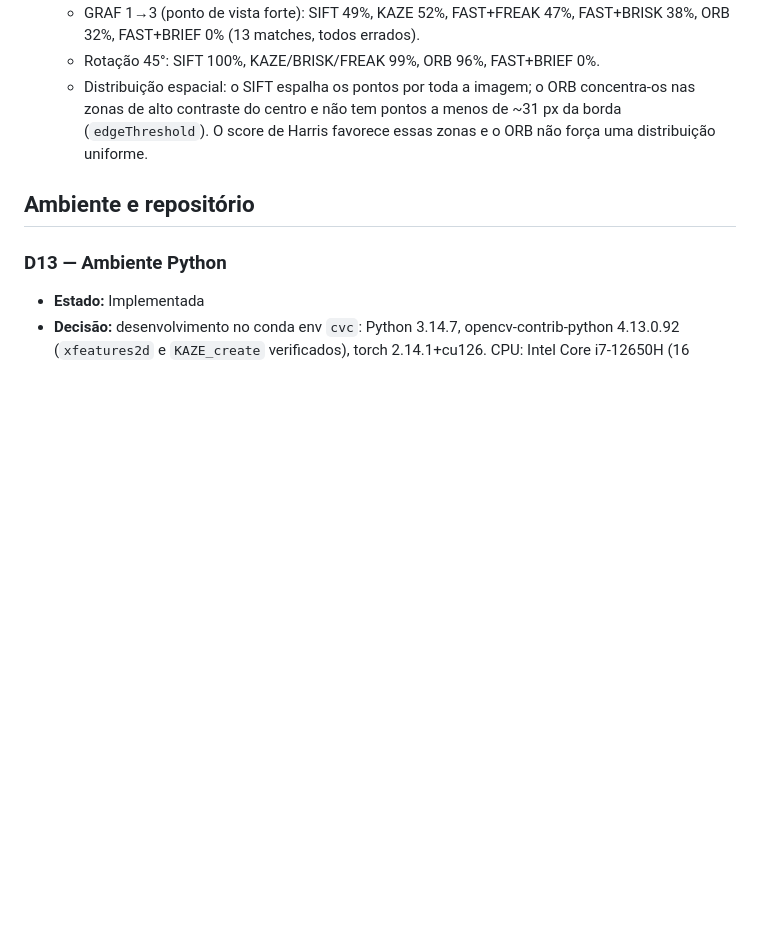
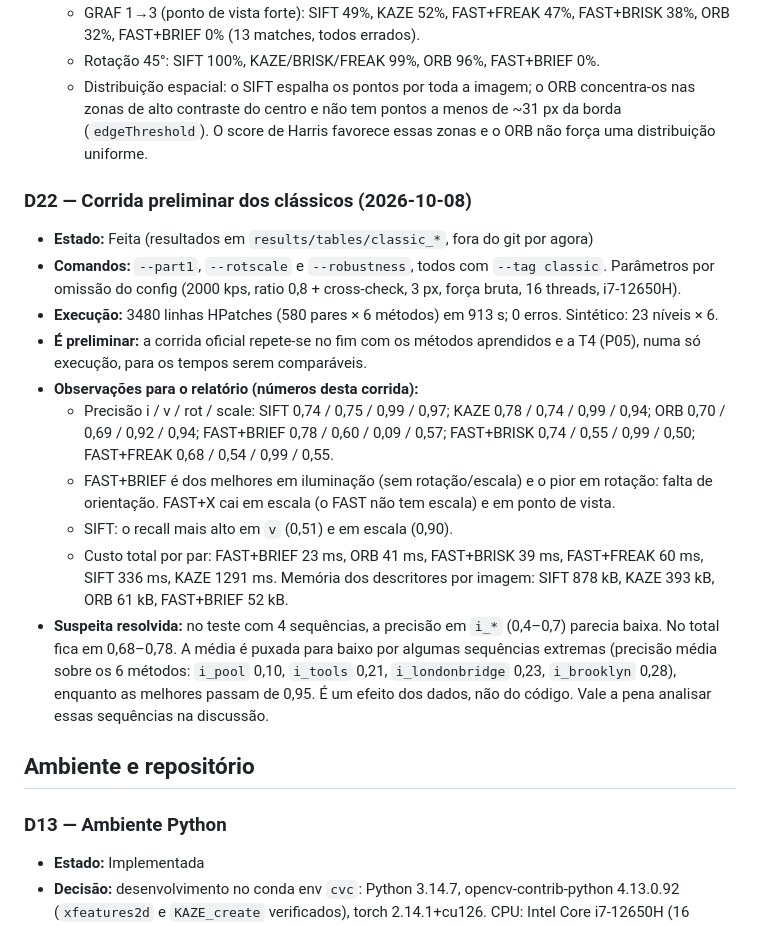
Before and after one commit to inesluis/IAVC_Projects, a Markdown page: Assignment1/DECISOES.md, the part around the change. Rendered like a GitHub page; blank space fills up the shorter version.

Commit message:
DECISOES: D22 corrida preliminar dos clássicos
Co-Authored-By: Claude Opus 5.5 <noreply@anthropic.com>

```diff
--- a/Assignment1/DECISOES.md
+++ b/Assignment1/DECISOES.md
@@ -277,6 +277,29 @@ Legenda de estado: **Implementada** · **Acordada** (decidida, ainda por impleme
     alto contraste do centro e não tem pontos a menos de ~31 px da borda (`edgeThreshold`). O score de
     Harris favorece essas zonas e o ORB não força uma distribuição uniforme.
 
+### D22 — Corrida preliminar dos clássicos (2026-10-08)
+- **Estado:** Feita (resultados em `results/tables/classic_*`, fora do git por agora)
+- **Comandos:** `--part1`, `--rotscale` e `--robustness`, todos com `--tag classic`. Parâmetros por
+  omissão do config (2000 kps, ratio 0,8 + cross-check, 3 px, força bruta, 16 threads, i7-12650H).
+- **Execução:** 3480 linhas HPatches (580 pares × 6 métodos) em 913 s; 0 erros. Sintético: 23 níveis × 6.
+- **É preliminar:** a corrida oficial repete-se no fim com os métodos aprendidos e a T4 (P05), numa
+  só execução, para os tempos serem comparáveis.
+- **Observações para o relatório (números desta corrida):**
+  - Precisão i / v / rot / scale: SIFT 0,74 / 0,75 / 0,99 / 0,97; KAZE 0,78 / 0,74 / 0,99 / 0,94;
+    ORB 0,70 / 0,69 / 0,92 / 0,94; FAST+BRIEF 0,78 / 0,60 / 0,09 / 0,57; FAST+BRISK 0,74 / 0,55 /
+    0,99 / 0,50; FAST+FREAK 0,68 / 0,54 / 0,99 / 0,55.
+  - FAST+BRIEF é dos melhores em iluminação (sem rotação/escala) e o pior em rotação: falta de
+    orientação. FAST+X cai em escala (o FAST não tem escala) e em ponto de vista.
+  - SIFT: o recall mais alto em `v` (0,51) e em escala (0,90).
+  - Custo total por par: FAST+BRIEF 23 ms, ORB 41 ms, FAST+BRISK 39 ms, FAST+FREAK 60 ms, SIFT 336 ms,
+    KAZE 1291 ms. Memória dos descritores por imagem: SIFT 878 kB, KAZE 393 kB, ORB 61 kB,
+    FAST+BRIEF 52 kB.
+- **Suspeita resolvida:** no teste com 4 sequências, a precisão em `i_*` (0,4–0,7) parecia baixa. No
+  total fica em 0,68–0,78. A média é puxada para baixo por algumas sequências extremas (precisão
+  média sobre os 6 métodos: `i_pool` 0,10, `i_tools` 0,21, `i_londonbridge` 0,23, `i_brooklyn` 0,28),
+  enquanto as melhores passam de 0,95. É um efeito dos dados, não do código. Vale a pena analisar
+  essas sequências na discussão.
+
 ## Ambiente e repositório
 
 ### D13 — Ambiente Python
```
